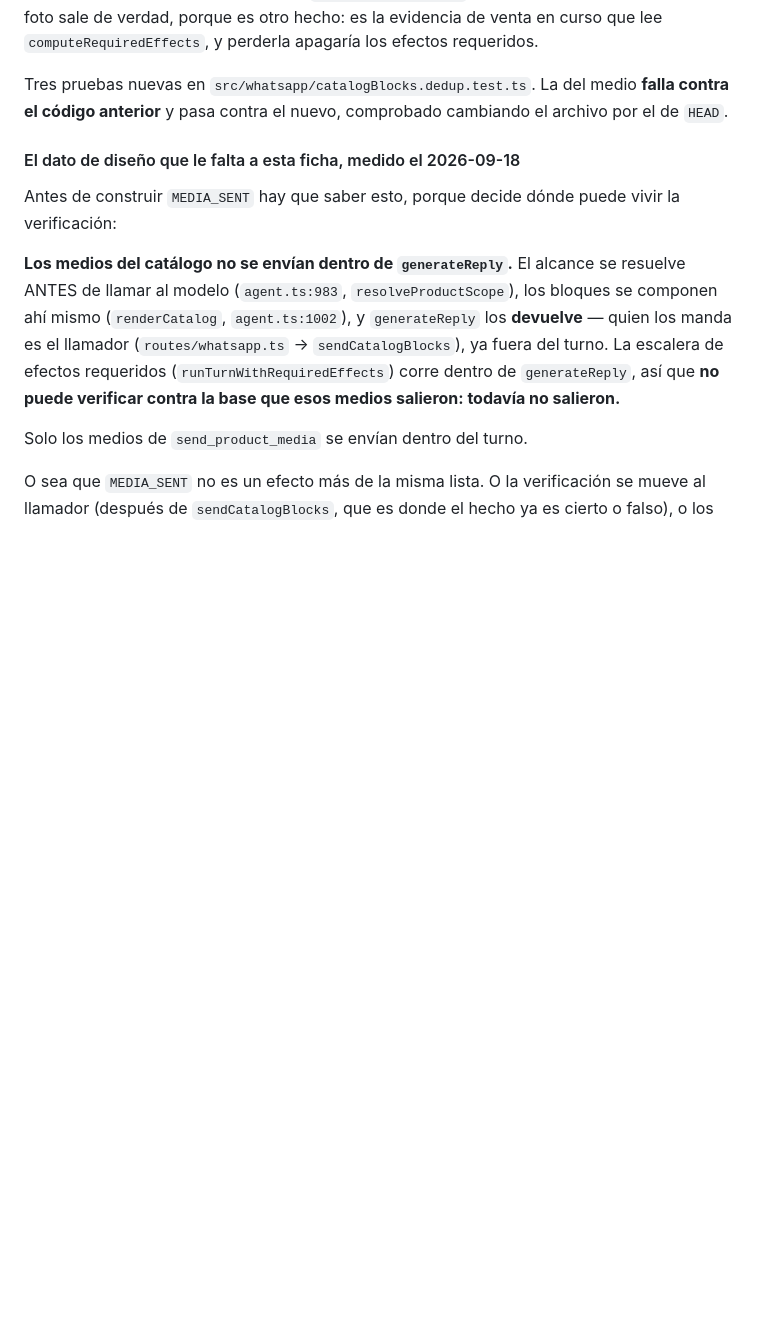
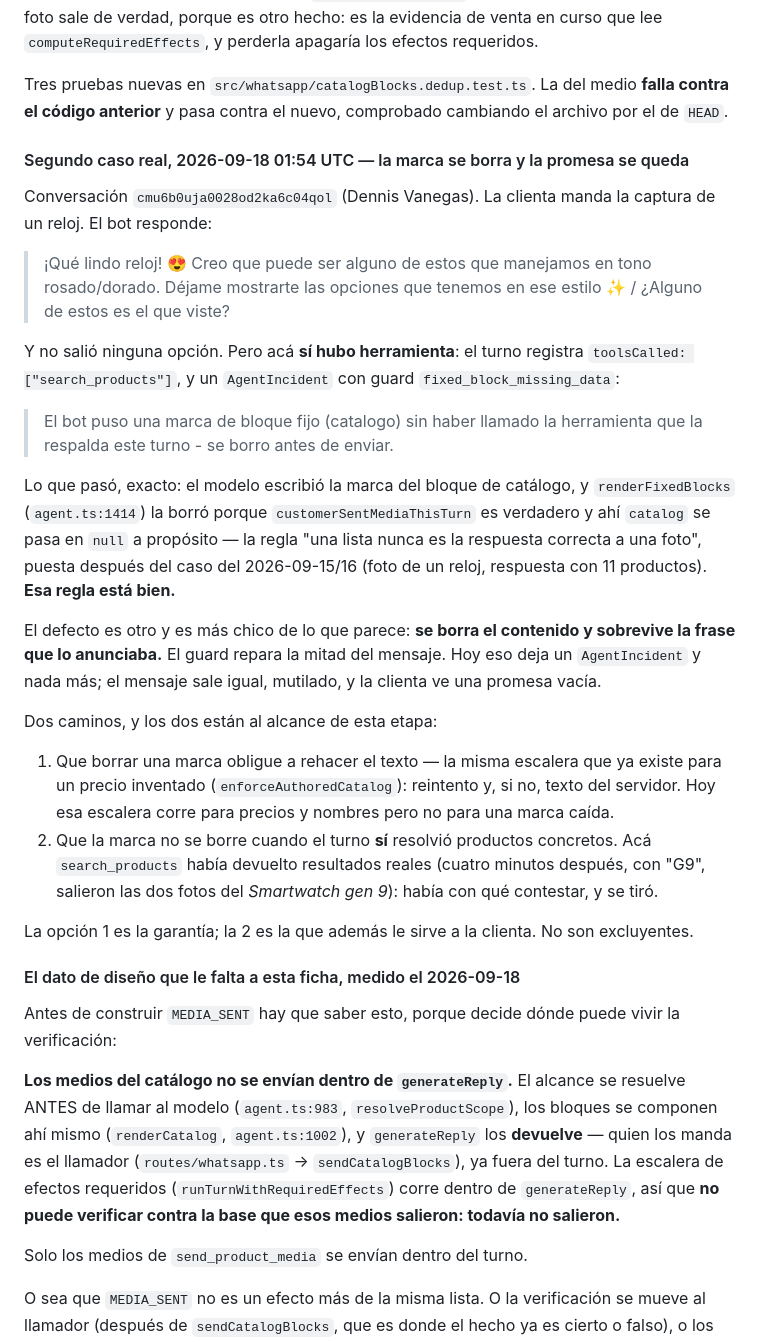
Before and after one commit to koatth60/vendia, a Markdown page: ONIX-PLAN.md, the part around the change. Rendered like a GitHub page; blank space fills up the shorter version.

Commit message:
docs(plan): segundo caso real bajo E10 - la marca se borra y la promesa se queda
Conversacion cmu6b0uja0028od2ka6c04qol (2026-09-18 01:54 UTC). La clienta manda una
captura, el bot dice "dejame mostrarte las opciones" y no sale ninguna.

A diferencia del caso de Viviana, aca SI hubo herramienta: toolsCalled
["search_products"], y un AgentIncident con guard fixed_block_missing_data. El modelo
escribio la marca del bloque de catalogo y renderFixedBlocks la borro, porque con una
foto del cliente el bloque de catalogo se pasa en null a proposito (una lista no es la
respuesta correcta a una foto, regla puesta tras el caso del 2026-09-15/16).

Esa regla esta bien. El defecto es que se borra el contenido y sobrevive la frase que
lo anunciaba: el guard repara la mitad del mensaje y el resto sale mutilado, con la
promesa vacia adentro.

Quedan anotados los dos caminos que tiene E10 para cerrarlo: que borrar una marca
obligue a rehacer el texto (la escalera que ya existe para un precio inventado, que hoy
no cubre una marca caida), y que la marca no se borre cuando el turno si resolvio
productos concretos - search_products habia devuelto resultados reales.

Co-Authored-By: Claude Opus 5 <noreply@anthropic.com>

```diff
--- a/ONIX-PLAN.md
+++ b/ONIX-PLAN.md
@@ -770,6 +770,40 @@ perderla apagaría los efectos requeridos.
 
 Tres pruebas nuevas en `src/whatsapp/catalogBlocks.dedup.test.ts`. La del medio **falla contra el código
 anterior** y pasa contra el nuevo, comprobado cambiando el archivo por el de `HEAD`.
+
+#### Segundo caso real, 2026-09-18 01:54 UTC — la marca se borra y la promesa se queda
+
+Conversación `cmu6b0uja0028od2ka6c04qol` (Dennis Vanegas). La clienta manda la captura de un reloj. El
+bot responde:
+
+> ¡Qué lindo reloj! 😍 Creo que puede ser alguno de estos que manejamos en tono rosado/dorado. Déjame
+> mostrarte las opciones que tenemos en ese estilo ✨ / ¿Alguno de estos es el que viste?
+
+Y no salió ninguna opción. Pero acá **sí hubo herramienta**: el turno registra
+`toolsCalled: ["search_products"]`, y un `AgentIncident` con guard `fixed_block_missing_data`:
+
+> El bot puso una marca de bloque fijo (catalogo) sin haber llamado la herramienta que la respalda este
+> turno - se borro antes de enviar.
+
+Lo que pasó, exacto: el modelo escribió la marca del bloque de catálogo, y `renderFixedBlocks`
+(`agent.ts:1414`) la borró porque `customerSentMediaThisTurn` es verdadero y ahí `catalog` se pasa en
+`null` a propósito — la regla "una lista nunca es la respuesta correcta a una foto", puesta después del
+caso del 2026-09-15/16 (foto de un reloj, respuesta con 11 productos). **Esa regla está bien.**
+
+El defecto es otro y es más chico de lo que parece: **se borra el contenido y sobrevive la frase que lo
+anunciaba.** El guard repara la mitad del mensaje. Hoy eso deja un `AgentIncident` y nada más; el
+mensaje sale igual, mutilado, y la clienta ve una promesa vacía.
+
+Dos caminos, y los dos están al alcance de esta etapa:
+
+1. Que borrar una marca obligue a rehacer el texto — la misma escalera que ya existe para un precio
+   inventado (`enforceAuthoredCatalog`): reintento y, si no, texto del servidor. Hoy esa escalera corre
+   para precios y nombres pero no para una marca caída.
+2. Que la marca no se borre cuando el turno **sí** resolvió productos concretos. Acá `search_products`
+   había devuelto resultados reales (cuatro minutos después, con "G9", salieron las dos fotos del
+   *Smartwatch gen 9*): había con qué contestar, y se tiró.
+
+La opción 1 es la garantía; la 2 es la que además le sirve a la clienta. No son excluyentes.
 
 #### El dato de diseño que le falta a esta ficha, medido el 2026-09-18
 
```
